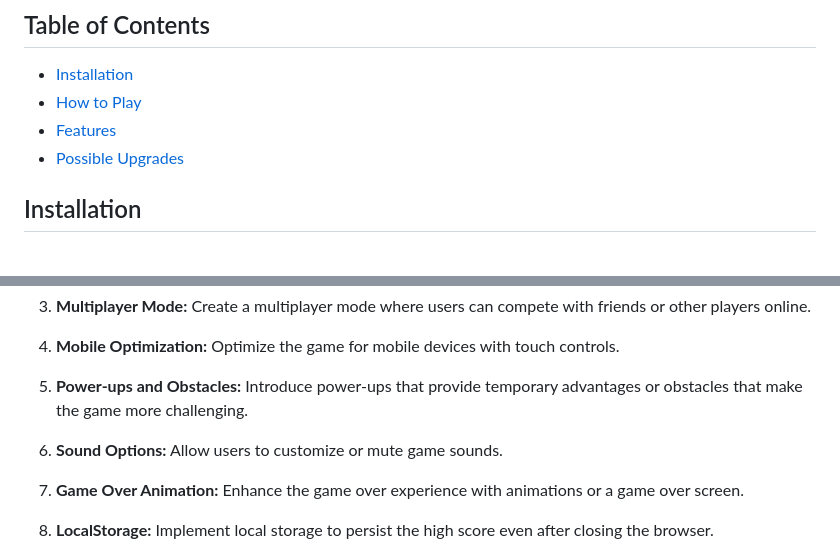
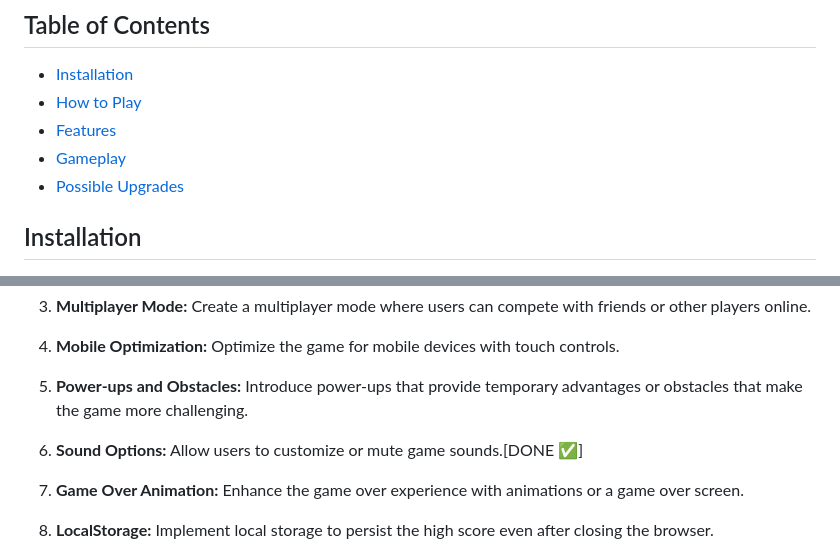
Before and after one commit to pantharshit007/Snake-Game, a Markdown page: README.md, 2 parts joined by grey strips. GitHub-like rendering.

```diff
--- a/README.md
+++ b/README.md
@@ -7,6 +7,7 @@ This is a simple Snake Game implemented using HTML, CSS, and JavaScript. The gam
 - [Installation](#installation)
 - [How to Play](#how-to-play)
 - [Features](#features)
+- [Gameplay](#gameplay)
 - [Possible Upgrades](#Possible-Upgrades-To-Do)
 
 ## Installation
@@ -44,7 +58,7 @@ This is a simple Snake Game implemented using HTML, CSS, and JavaScript. The gam
 
 5. **Power-ups and Obstacles:** Introduce power-ups that provide temporary advantages or obstacles that make the game more challenging.
 
-6. **Sound Options:** Allow users to customize or mute game sounds.
+6. **Sound Options:** Allow users to customize or mute game sounds.[DONE ✅]
 
 7. **Game Over Animation:** Enhance the game over experience with animations or a game over screen.
 
```
Also changed, not shown: other parts of README.md (+13 -0 lines), img/GamePlay.png (added), img/highScore.png (added), 2 other files.
